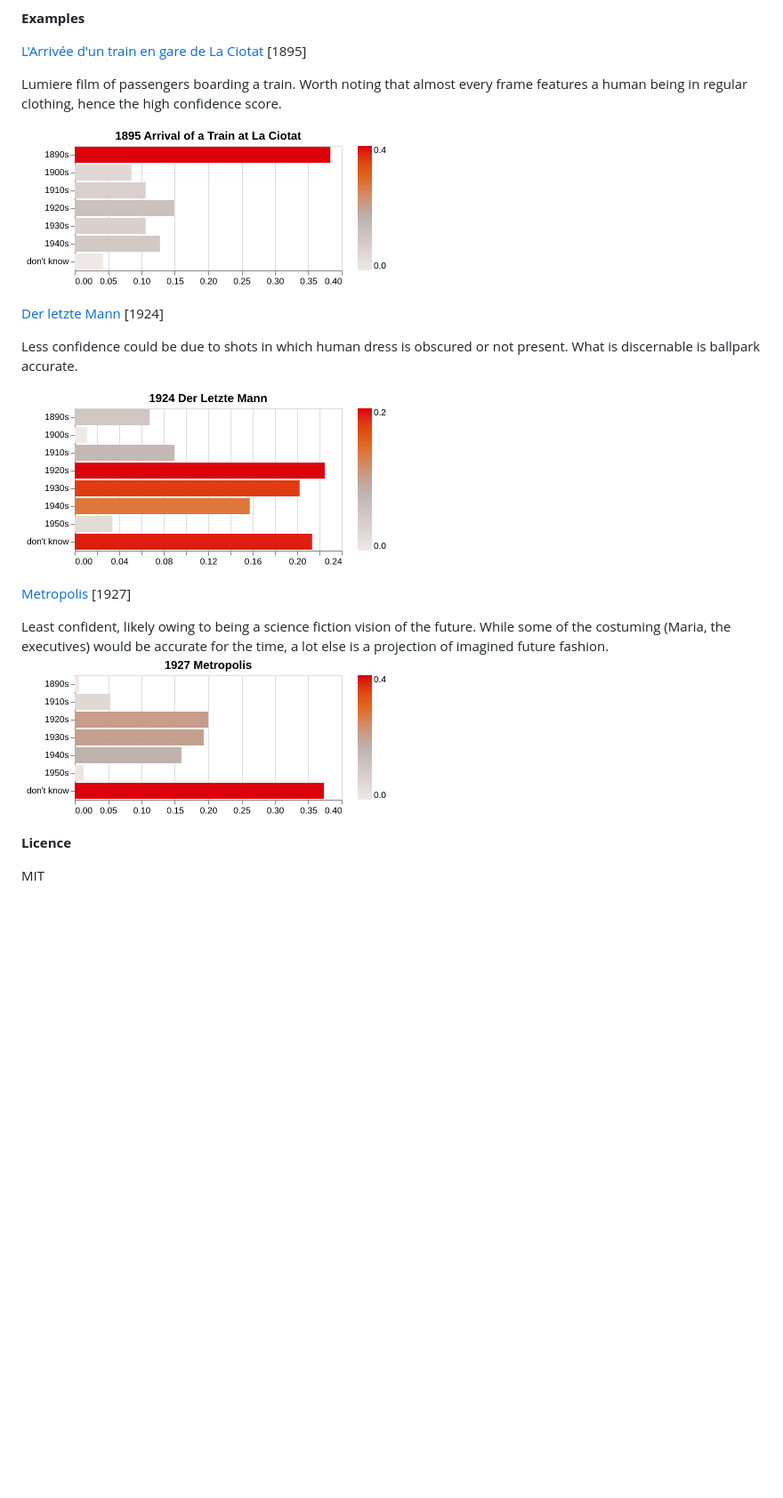
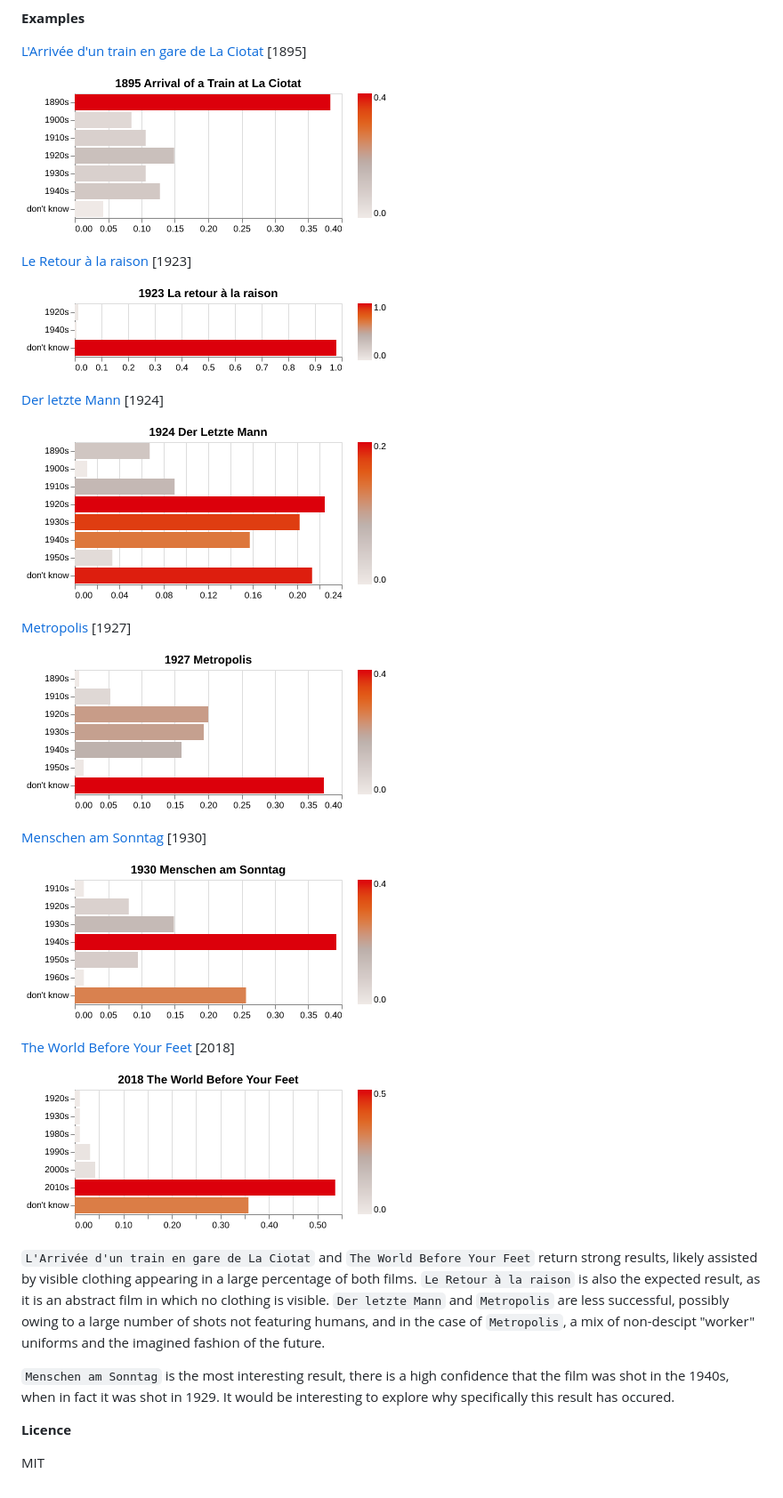
Before and after one commit to paulduchesne/fashion-epoch-detection, a Markdown page: README.md, the part around the change. Shown at 89% size. Rendered like a GitHub page; pictures changed too: report/42fab904d9669567351d9fc38dc0f6e5.png (added), report/611cb81ea2fbc2525e6627e5d3cbd3f7.png (added), report/f3eca16b406b7b9e7147808571465e37.png (added); blank space fills up the shorter version.

Commit message:
added examples

```diff
--- a/README.md
+++ b/README.md
@@ -12,29 +12,33 @@ The prompt to Ollama is specifically requesting that the film is dated based on
 
 **Examples**
 
-
 [L'Arrivée d'un train en gare de La Ciotat](https://en.wikipedia.org/wiki/L%27Arriv%C3%A9e_d%27un_train_en_gare_de_La_Ciotat) [1895]
-
-Lumiere film of passengers boarding a train. Worth noting that almost every frame features a human being in regular clothing, hence the high confidence score.
 
 ![](report/ca453ca217d214016f984d4a6f48465f.png)
 
+[Le Retour à la raison](https://en.wikipedia.org/wiki/Le_Retour_%C3%A0_la_raison) [1923]
 
+![](report/611cb81ea2fbc2525e6627e5d3cbd3f7.png)
 
 [Der letzte Mann](https://en.wikipedia.org/wiki/The_Last_Laugh_(1924_film)) [1924]
 
-Less confidence could be due to shots in which human dress is obscured or not present. What is discernable is ballpark accurate.
-
 ![](report/be59b7913b61fa0118614a823fcc0925.png)
-
-
-
 
 [Metropolis](https://en.wikipedia.org/wiki/Metropolis_(1927_film)) [1927]
 
-Least confident, likely owing to being a science fiction vision of the future. While some of the costuming (Maria, the executives) would be accurate for the time, a lot else is a projection of imagined future fashion.
 ![](report/618b27d1fe42ebe32d7d8519105860c5.png)
 
+[Menschen am Sonntag](https://en.wikipedia.org/wiki/People_on_Sunday) [1930]
+
+![](report/f3eca16b406b7b9e7147808571465e37.png)
+
+[The World Before Your Feet](https://en.wikipedia.org/wiki/The_World_Before_Your_Feet) [2018]
+
+![](report/42fab904d9669567351d9fc38dc0f6e5.png)
+
+`L'Arrivée d'un train en gare de La Ciotat` and `The World Before Your Feet` return strong results, likely assisted by visible clothing appearing in a large percentage of both films. `Le Retour à la raison` is also the expected result, as it is an abstract film in which no clothing is visible. `Der letzte Mann` and `Metropolis` are less successful, possibly owing to a large number of shots not featuring humans, and in the case of `Metropolis`, a mix of non-descipt "worker" uniforms and the imagined fashion of the future.
+
+`Menschen am Sonntag` is the most interesting result, there is a high confidence that the film was shot in the 1940s, when in fact it was shot in 1929. It would be interesting to explore why specifically this result has occured.
 
 **Licence**
 
```
Also changed, not shown: 1 other file.
